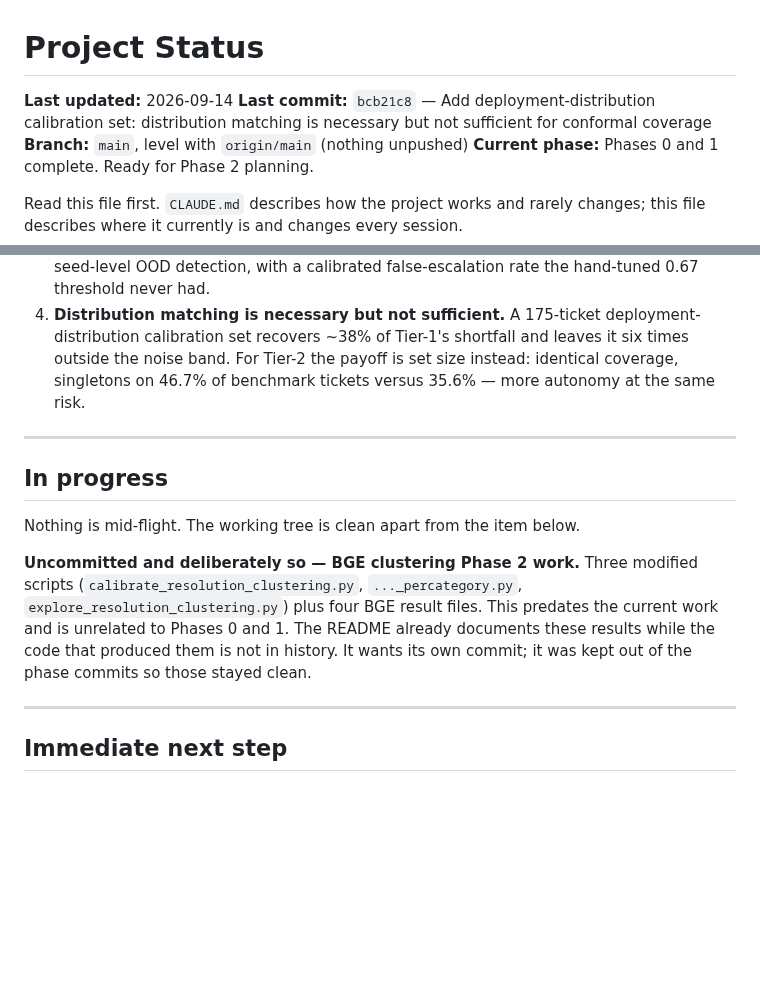
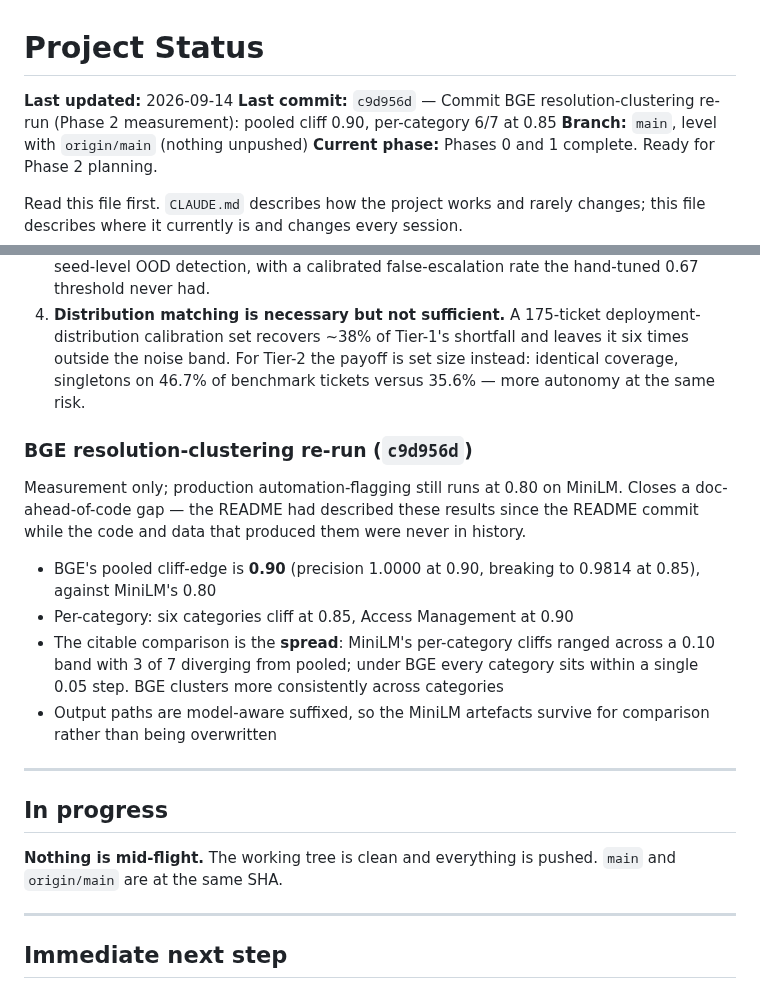
Before and after one commit to aryanwaingankar4/ticket-routing-resolution-agent, a Markdown page: PROJECT_STATUS.md, 2 parts joined by grey strips. Rendered like a GitHub page; blank space fills up the shorter version.

Commit message:
Refresh PROJECT_STATUS.md after committing the BGE clustering re-run
Records c9d956d under what's done, clears the 'In progress' entry that listed
the clustering work as uncommitted, and updates the last-commit header. The
file went stale the moment that work was committed, and it exists precisely so
a future session can trust it without re-deriving state from the git log.

Co-Authored-By: Claude Opus 5 <noreply@anthropic.com>
Claude-Session: https://claude.ai/code/session_01DMA7wHz7RmjpAMYiHrhS2Y

```diff
--- a/PROJECT_STATUS.md
+++ b/PROJECT_STATUS.md
@@ -1,8 +1,8 @@
 # Project Status
 
 **Last updated:** 2026-09-14
-**Last commit:** `bcb21c8` — Add deployment-distribution calibration set:
-distribution matching is necessary but not sufficient for conformal coverage
+**Last commit:** `c9d956d` — Commit BGE resolution-clustering re-run
+(Phase 2 measurement): pooled cliff 0.90, per-category 6/7 at 0.85
 **Branch:** `main`, level with `origin/main` (nothing unpushed)
 **Current phase:** Phases 0 and 1 complete. Ready for Phase 2 planning.
 
@@ -67,19 +67,29 @@ Four findings:
    size instead: identical coverage, singletons on 46.7% of benchmark tickets
    versus 35.6% — more autonomy at the same risk.
 
+### BGE resolution-clustering re-run (`c9d956d`)
+
+Measurement only; production automation-flagging still runs at 0.80 on MiniLM.
+Closes a doc-ahead-of-code gap — the README had described these results since
+the README commit while the code and data that produced them were never in
+history.
+
+- BGE's pooled cliff-edge is **0.90** (precision 1.0000 at 0.90, breaking to
+  0.9814 at 0.85), against MiniLM's 0.80
+- Per-category: six categories cliff at 0.85, Access Management at 0.90
+- The citable comparison is the **spread**: MiniLM's per-category cliffs ranged
+  across a 0.10 band with 3 of 7 diverging from pooled; under BGE every category
+  sits within a single 0.05 step. BGE clusters more consistently across
+  categories
+- Output paths are model-aware suffixed, so the MiniLM artefacts survive for
+  comparison rather than being overwritten
+
 ---
 
 ## In progress
 
-Nothing is mid-flight. The working tree is clean apart from the item below.
-
-**Uncommitted and deliberately so — BGE clustering Phase 2 work.** Three
-modified scripts (`calibrate_resolution_clustering.py`,
-`..._percategory.py`, `explore_resolution_clustering.py`) plus four BGE result
-files. This predates the current work and is unrelated to Phases 0 and 1. The
-README already documents these results while the code that produced them is not
-in history. It wants its own commit; it was kept out of the phase commits so
-those stayed clean.
+**Nothing is mid-flight.** The working tree is clean and everything is pushed.
+`main` and `origin/main` are at the same SHA.
 
 ---
 
```
